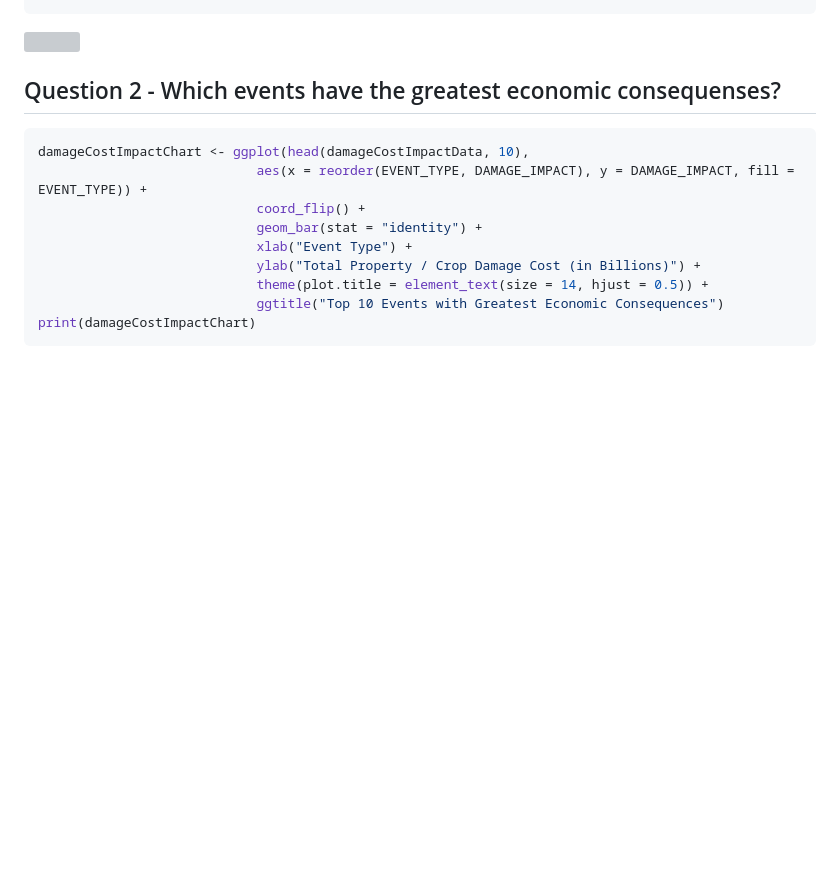
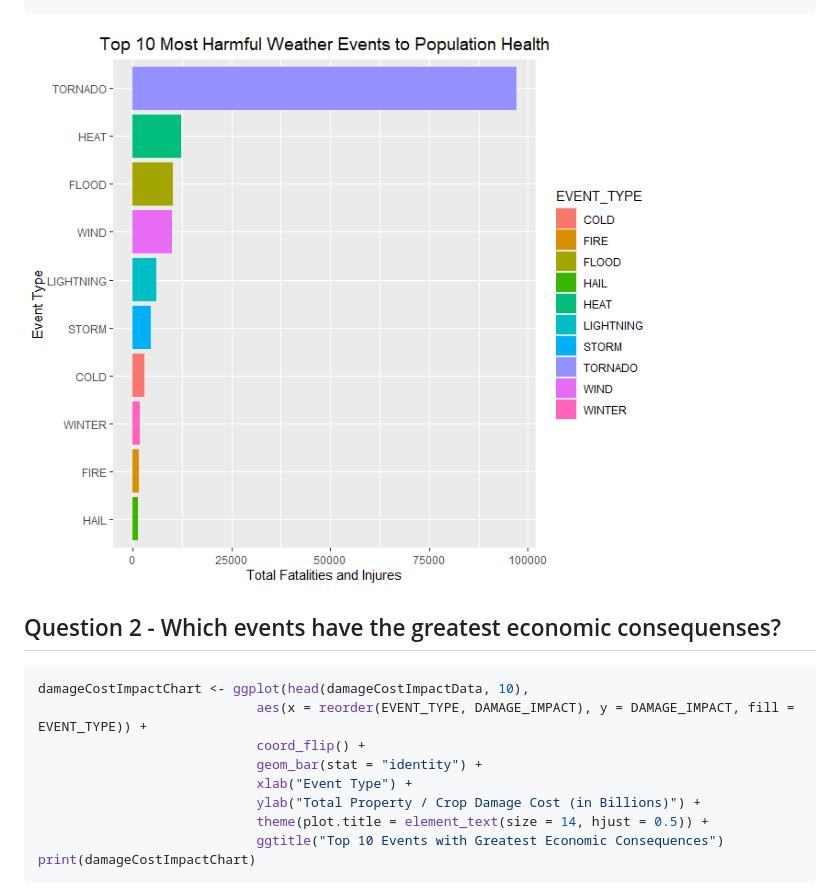
Before and after one commit to sbcybersolutions/Reproducible-Research-Project-2, a Markdown page: RR_Project2.md, the part around the change. Drawn GitHub-style; blank space fills up the shorter version; grey boxes are pictures that could not be loaded.

````diff
--- a/RR_Project2.md
+++ b/RR_Project2.md
@@ -376,7 +376,7 @@ healthImpactChart <- ggplot(head(healthImpactData, 10),
 print(healthImpactChart)
 ```
 
-![](RR_Project2_files/figure-gfm/unnamed-chunk-30-1.png)<!-- -->
+![Health Costs](HealthChart.png)<!-- -->
 
 ## Question 2 - Which events have the greatest economic consequenses?
 
````
